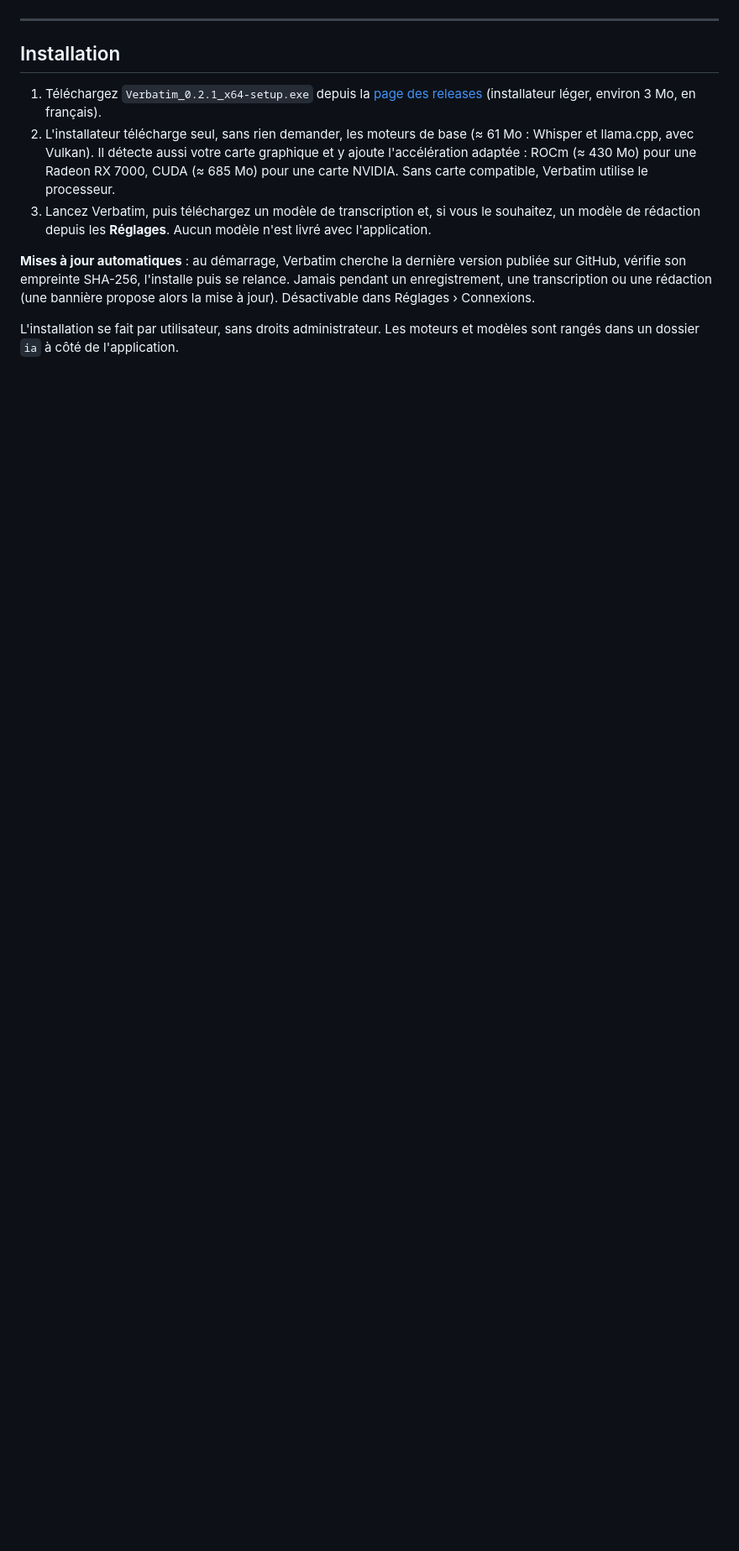
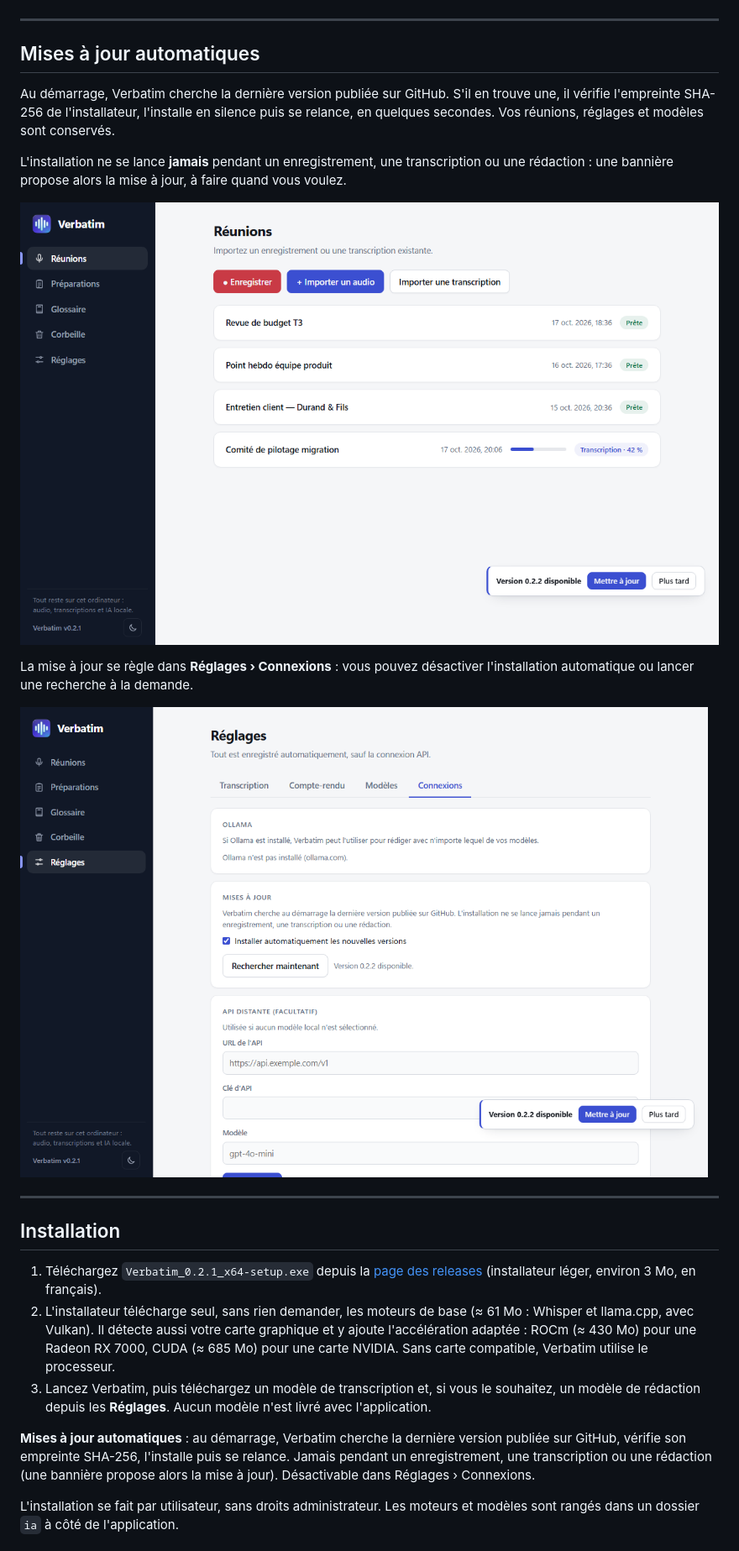
Before and after one commit to Netapick/verbatim, a Markdown page: docs/PRESENTATION.md, the part around the change. Shown at 84% size. Drawn GitHub-style; pictures changed too: docs/screenshots/11-mise-a-jour-banniere.png (added), docs/screenshots/12-mise-a-jour-reglages.png (added); blank space fills up the shorter version.

Commit message:
Docs : section mises à jour automatiques et captures
Co-Authored-By: Claude Sonnet 5.5 <noreply@anthropic.com>
Claude-Session: https://claude.ai/code/session_01KAnuwrho7AnuXzbzi8uAxR

```diff
--- a/docs/PRESENTATION.md
+++ b/docs/PRESENTATION.md
@@ -90,6 +90,20 @@ Un bouton en bas à gauche bascule entre les deux thèmes ; par défaut, celui d
 
 ---
 
+## Mises à jour automatiques
+
+Au démarrage, Verbatim cherche la dernière version publiée sur GitHub. S'il en trouve une, il vérifie l'empreinte SHA-256 de l'installateur, l'installe en silence puis se relance, en quelques secondes. Vos réunions, réglages et modèles sont conservés.
+
+L'installation ne se lance **jamais** pendant un enregistrement, une transcription ou une rédaction : une bannière propose alors la mise à jour, à faire quand vous voulez.
+
+![Bannière de mise à jour](screenshots/11-mise-a-jour-banniere.png)
+
+La mise à jour se règle dans **Réglages › Connexions** : vous pouvez désactiver l'installation automatique ou lancer une recherche à la demande.
+
+![Réglages des mises à jour](screenshots/12-mise-a-jour-reglages.png)
+
+---
+
 ## Installation
 
 1. Téléchargez `Verbatim_0.2.1_x64-setup.exe` depuis la [page des releases](https://github.com/Netapick/verbatim/releases/latest) (installateur léger, environ 3 Mo, en français).
```
Also changed, not shown: docs/DISCORD.md (+2 -0 lines).
